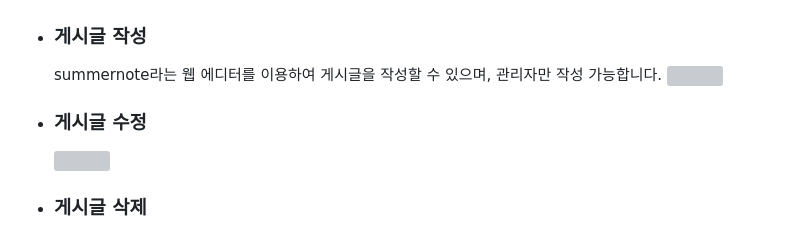
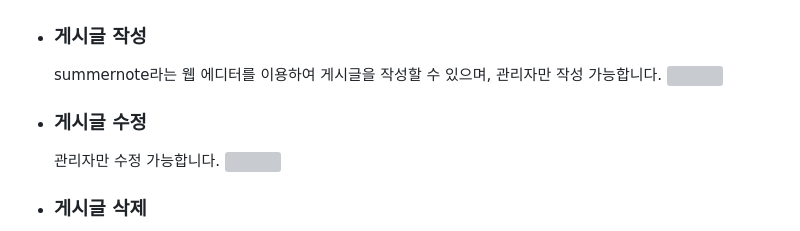
Before and after one commit to hkPark0616/Spring-Boot-Project, a Markdown page: README.md, the part around one of its changes. Drawn GitHub-style; grey boxes are pictures that could not be loaded.

```diff
--- a/README.md
+++ b/README.md
@@ -48,6 +48,7 @@ summernote라는 웹 에디터를 활용하여, 개인 및 팀 프로젝트에
     <img src="https://github.com/hkPark0616/Spring-Boot-Project/assets/113004801/6861e8ae-6dd6-4d23-8261-5061da336da4"  width="800" height="400"/>
 
  * ### 게시글 수정
+   관리자만 수정 가능합니다.
     <img src="https://github.com/hkPark0616/Spring-Boot-Project/assets/113004801/ad62e763-e78c-4f5b-939d-7fa40d58577c"  width="800" height="400"/>
 
  * ### 게시글 삭제
```
Also changed, not shown: other parts of README.md (+2 -1 lines).
